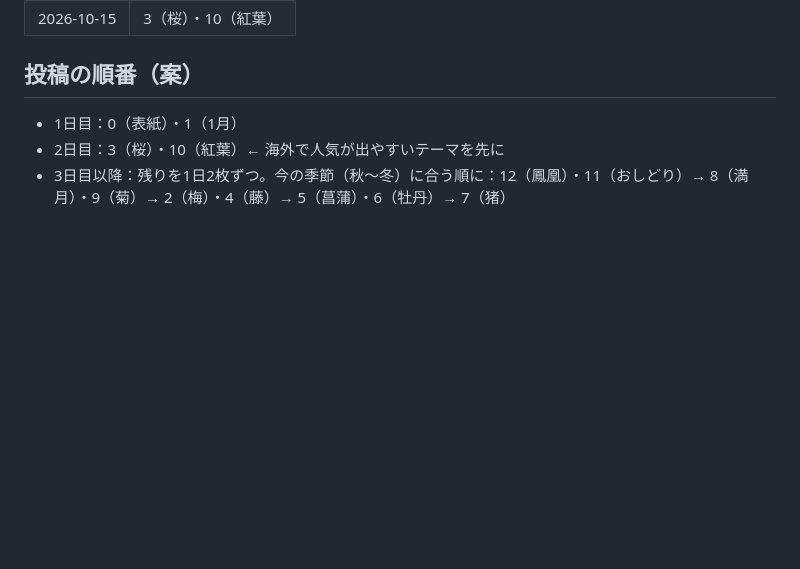
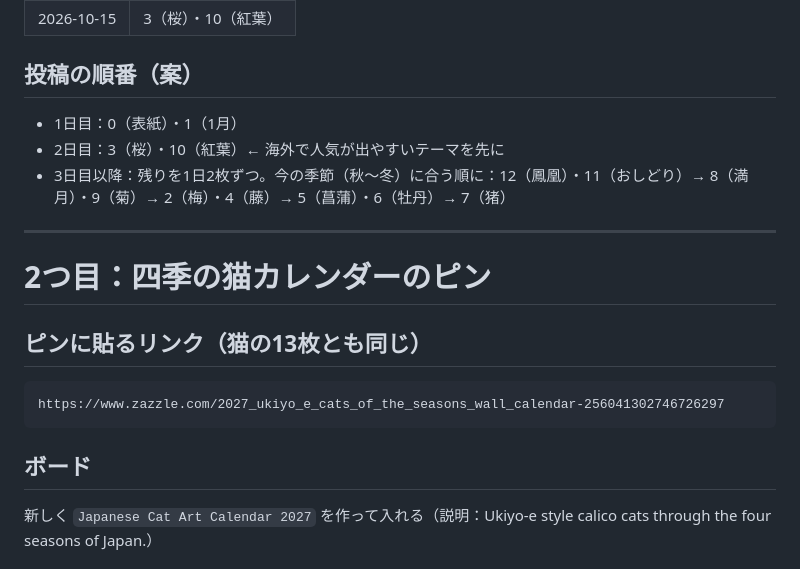
Before and after one commit to chi330-lab/love-animal-shindan, a Markdown page: pod/pinterest-texts.md, the part around one of its changes. GitHub-like rendering; blank space fills up the shorter version.

Commit message:
Add Pinterest texts for cat calendar; log collection added
Co-Authored-By: Claude Opus 5.5 <noreply@anthropic.com>
Claude-Session: https://claude.ai/code/session_01KBQgzgxoBYCG8B7NBfmrPh

````diff
--- a/pod/pinterest-texts.md
+++ b/pod/pinterest-texts.md
@@ -50,3 +50,17 @@ Original artwork made with AI tools and chosen by a designer in Japan. Find it o
 - 1日目：0（表紙）・1（1月）
 - 2日目：3（桜）・10（紅葉）← 海外で人気が出やすいテーマを先に
 - 3日目以降：残りを1日2枚ずつ。今の季節（秋〜冬）に合う順に：12（鳳凰）・11（おしどり）→ 8（満月）・9（菊）→ 2（梅）・4（藤）→ 5（菖蒲）・6（牡丹）→ 7（猪）
+
+
+---
+
+# 2つ目：四季の猫カレンダーのピン
+
+## ピンに貼るリンク（猫の13枚とも同じ）
+```
+https://www.zazzle.com/2027_ukiyo_e_cats_of_the_seasons_wall_calendar-256041302746726297
+```
+
+## ボード
+新しく `Japanese Cat Art Calendar 2027` を作って入れる（説明：Ukiyo-e style calico cats through the four seasons of Japan.）
+
````
Also changed, not shown: other parts of pod/pinterest-texts.md (+24 -0 lines), brands/pod.md (+1 -1 lines), pod/cats-calendar.md (+2 -1 lines).
